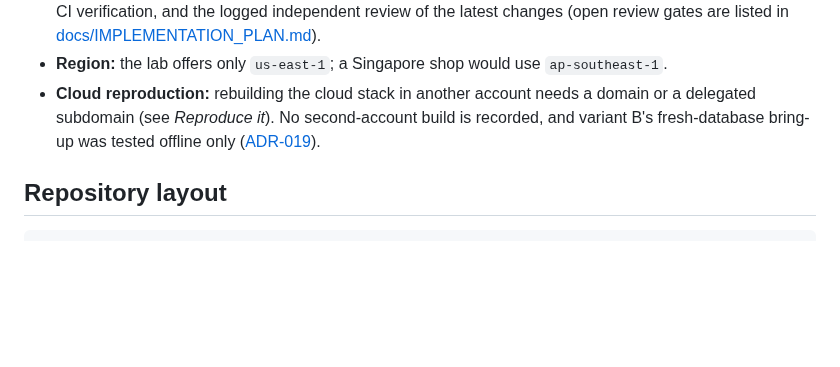
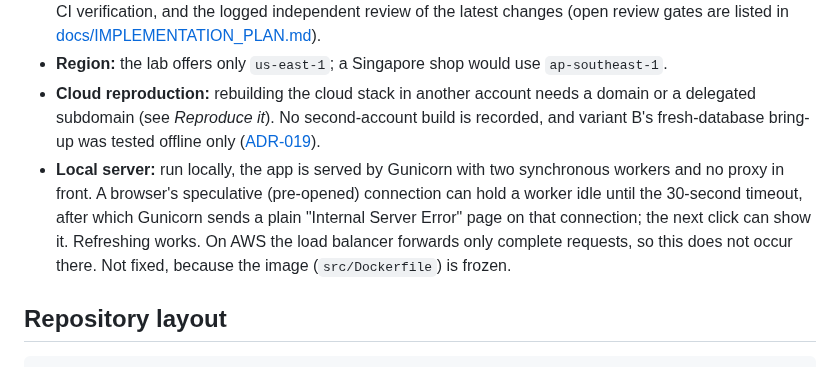
Before and after one commit to ZadeNova/INF2006_Cloud_BigData_Project, a Markdown page: README.md, the part around the change. Rendered like a GitHub page; blank space fills up the shorter version.

Commit message:
docs(readme): note the local Gunicorn idle-connection error
Running locally, Gunicorn's sync workers sit directly behind the browser,
so a pre-opened idle connection can hit the 30-second worker timeout and
return a plain "Internal Server Error" on the next click. On AWS the load
balancer prevents this. Recorded as a known limitation; the image stays
frozen.

```diff
--- a/README.md
+++ b/README.md
@@ -119,6 +119,7 @@ Each record opens with a results table and gives the objective, setup, command,
 - **Not done:** a scheduler for the analytics refresh (it is a manual command), saved-model inference, hosted CI verification, and the logged independent review of the latest changes (open review gates are listed in [docs/IMPLEMENTATION_PLAN.md](docs/IMPLEMENTATION_PLAN.md)).
 - **Region:** the lab offers only `us-east-1`; a Singapore shop would use `ap-southeast-1`.
 - **Cloud reproduction:** rebuilding the cloud stack in another account needs a domain or a delegated subdomain (see *Reproduce it*). No second-account build is recorded, and variant B's fresh-database bring-up was tested offline only ([ADR-019](docs/decisions/ADR-019-variant-b-sets-up-its-own-database.md)).
+- **Local server:** run locally, the app is served by Gunicorn with two synchronous workers and no proxy in front. A browser's speculative (pre-opened) connection can hold a worker idle until the 30-second timeout, after which Gunicorn sends a plain "Internal Server Error" page on that connection; the next click can show it. Refreshing works. On AWS the load balancer forwards only complete requests, so this does not occur there. Not fixed, because the image (`src/Dockerfile`) is frozen.
 
 ## Repository layout
 
```
